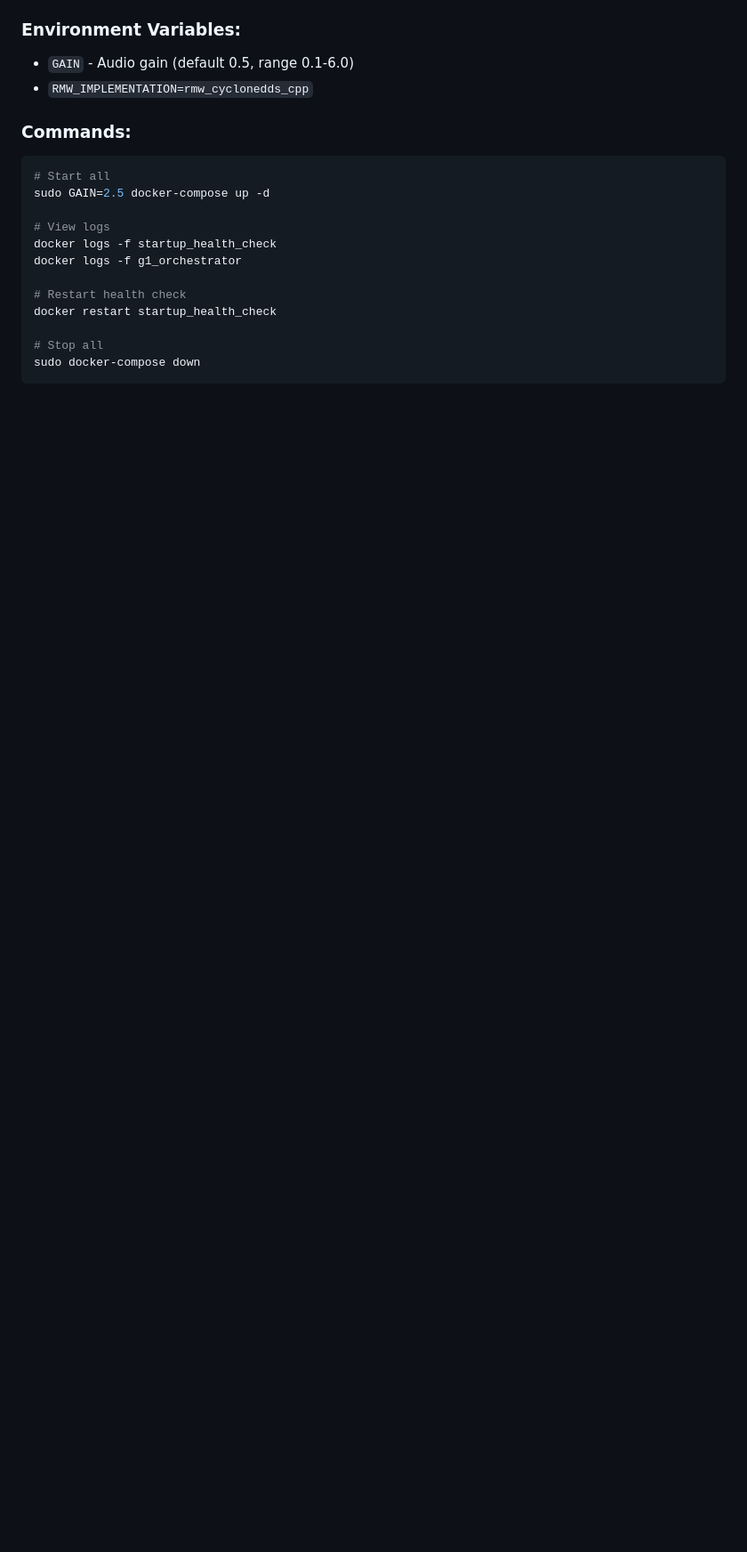
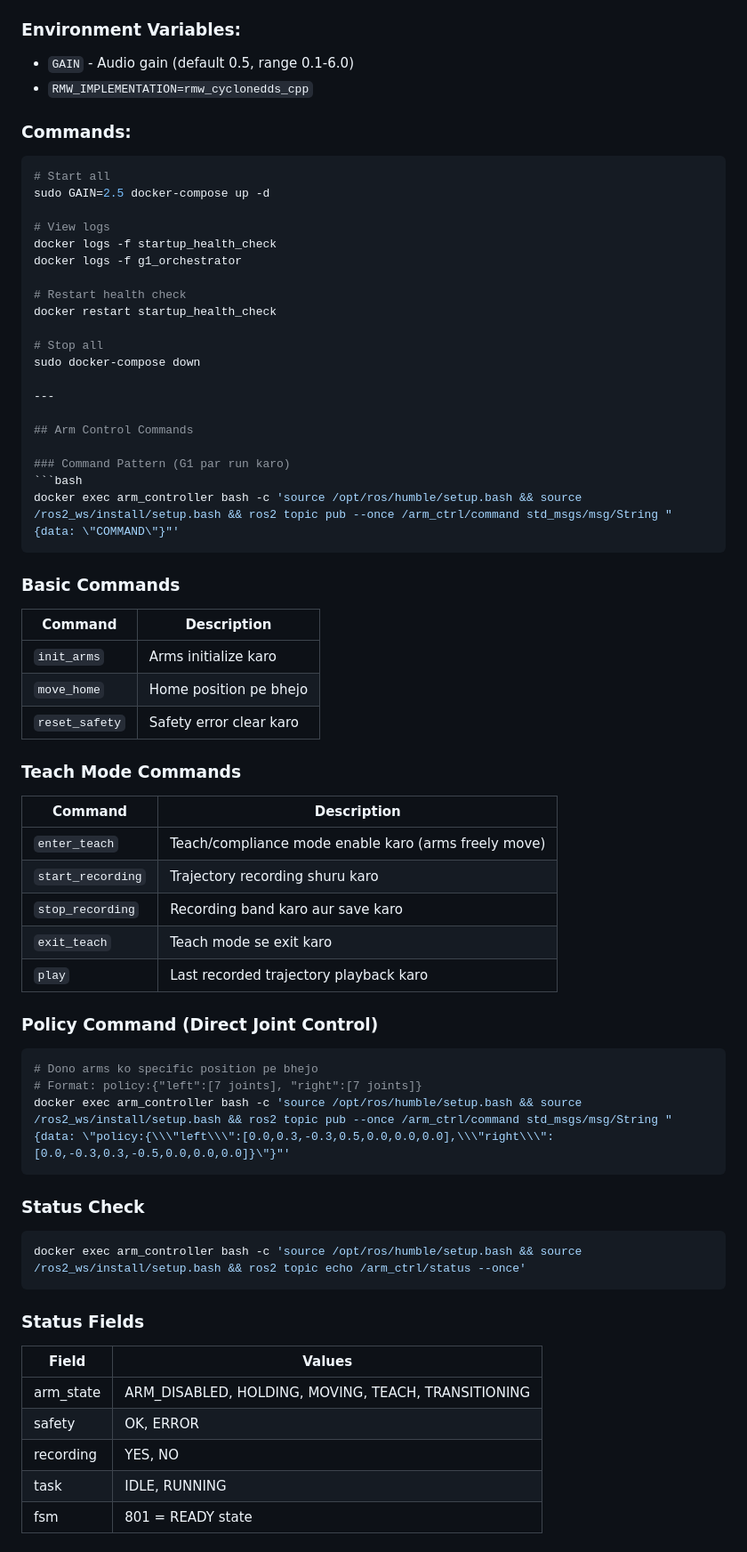
Before and after one commit to bhaveshbakshi633/indu_v2_1_2, a Markdown page: README.md, the part around one of its changes. Shown at 89% size. Drawn GitHub-style; blank space fills up the shorter version.

Commit message:
Added arm control commands reference to README
- Basic commands: init_arms, move_home, reset_safety
- Teach mode: enter_teach, recording, play
- Policy command format for direct joint control
- Status check command and field descriptions
- Position error fix guide (reset_safety + move_home)

````diff
--- a/README.md
+++ b/README.md
@@ -132,3 +132,52 @@ docker restart startup_health_check
 
 # Stop all
 sudo docker-compose down
+
+---
+
+## Arm Control Commands
+
+### Command Pattern (G1 par run karo)
+```bash
+docker exec arm_controller bash -c 'source /opt/ros/humble/setup.bash && source /ros2_ws/install/setup.bash && ros2 topic pub --once /arm_ctrl/command std_msgs/msg/String "{data: \"COMMAND\"}"'
+```
+
+### Basic Commands
+
+| Command | Description |
+|---------|-------------|
+| `init_arms` | Arms initialize karo |
+| `move_home` | Home position pe bhejo |
+| `reset_safety` | Safety error clear karo |
+
+### Teach Mode Commands
+
+| Command | Description |
+|---------|-------------|
+| `enter_teach` | Teach/compliance mode enable karo (arms freely move) |
+| `start_recording` | Trajectory recording shuru karo |
+| `stop_recording` | Recording band karo aur save karo |
+| `exit_teach` | Teach mode se exit karo |
+| `play` | Last recorded trajectory playback karo |
+
+### Policy Command (Direct Joint Control)
+```bash
+# Dono arms ko specific position pe bhejo
+# Format: policy:{"left":[7 joints], "right":[7 joints]}
+docker exec arm_controller bash -c 'source /opt/ros/humble/setup.bash && source /ros2_ws/install/setup.bash && ros2 topic pub --once /arm_ctrl/command std_msgs/msg/String "{data: \"policy:{\\\"left\\\":[0.0,0.3,-0.3,0.5,0.0,0.0,0.0],\\\"right\\\":[0.0,-0.3,0.3,-0.5,0.0,0.0,0.0]}\"}"'
+```
+
+### Status Check
+```bash
+docker exec arm_controller bash -c 'source /opt/ros/humble/setup.bash && source /ros2_ws/install/setup.bash && ros2 topic echo /arm_ctrl/status --once'
+```
+
+### Status Fields
+| Field | Values |
+|-------|--------|
+| arm_state | ARM_DISABLED, HOLDING, MOVING, TEACH, TRANSITIONING |
+| safety | OK, ERROR |
+| recording | YES, NO |
+| task | IDLE, RUNNING |
+| fsm | 801 = READY state |
+
````
Also changed, not shown: other parts of README.md (+9 -0 lines).
